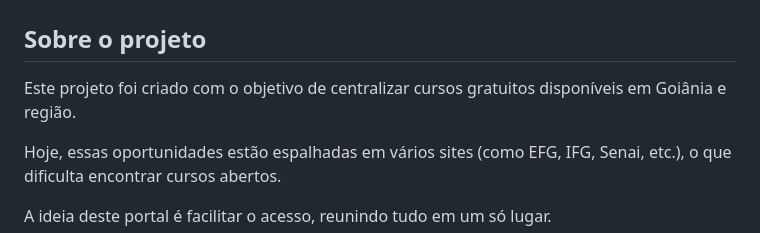
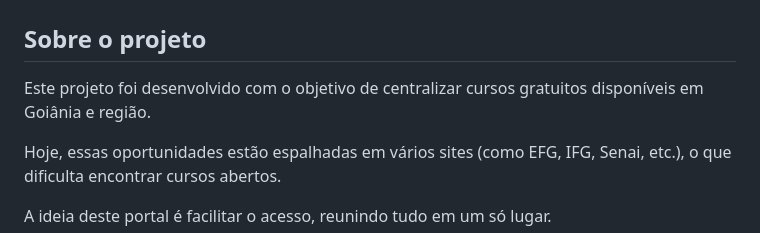
Before and after one commit to lmtlucas/APA_EFG, a Markdown page: README.md, the part around the change. Drawn GitHub-style.

Commit message:
Refine project description wording
Altered wording in project description for clarity.

```diff
--- a/README.md
+++ b/README.md
@@ -2,7 +2,7 @@
 
 ## Sobre o projeto
 
-Este projeto foi criado com o objetivo de centralizar cursos gratuitos disponíveis em Goiânia e região.
+Este projeto foi desenvolvido com o objetivo de centralizar cursos gratuitos disponíveis em Goiânia e região.
 
 Hoje, essas oportunidades estão espalhadas em vários sites (como EFG, IFG, Senai, etc.), o que dificulta encontrar cursos abertos.
 
```
